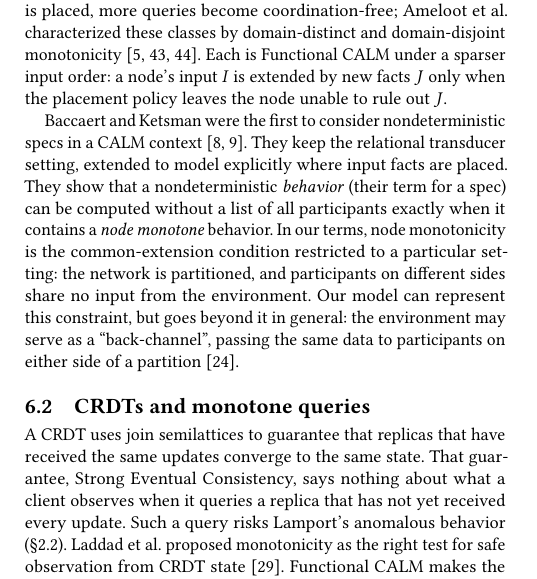
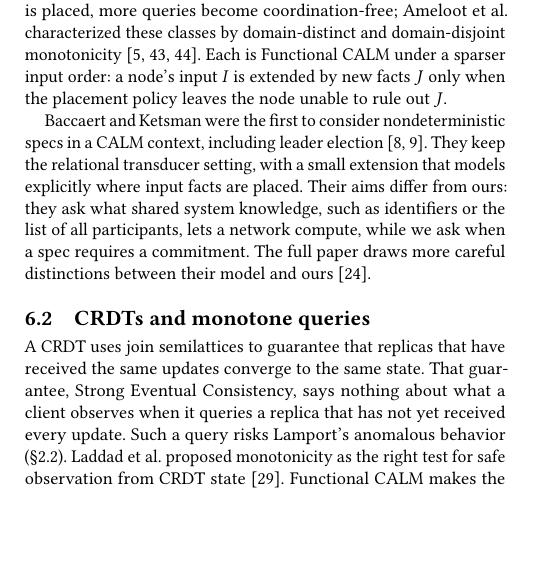
Before and after one commit to jhellerstein/coord-criterion, a LaTeX document (cidr.tex): part of one column of page 10 of 13, cut so that both start at the same text, the shorter picture padded with empty space. Compiled offline with pdfLaTeX.

Commit message:
BK: aims differ (full paper §6.1 paragraph; CIDR paragraph reduced to credit, setting, aims, pointer to full paper); Lean «sec:query-instance/aims» (matching: node monotone, not LM); README prose-only list

```diff
--- a/cidr.tex
+++ b/cidr.tex
@@ -1551,17 +1551,13 @@ new facts $J$ only when the placement policy leaves the node unable to rule out
 $J$.
 
 Baccaert and Ketsman were the first to consider nondeterministic specs in a
-CALM context~\cite{baccaert2023dcbq,baccaert2026spectrum}.  They keep the
-relational transducer setting, extended to model explicitly where input facts
-are placed.  They show that a nondeterministic \emph{behavior} (their term for
-a spec) can be computed without a list of all participants exactly when it
-contains a \emph{node monotone} behavior.  In our terms, node monotonicity is
-the common-extension condition restricted to a particular setting: the network
-is partitioned, and participants on different sides share no input from the
-environment.  Our model can represent this constraint, but goes beyond it in
-general: the environment may serve as a ``back-channel'', passing the same
-data to participants on either side of a
-partition~\cite{hellerstein2026completecalmfull}.
+CALM context, including leader election~\cite{baccaert2023dcbq,baccaert2026spectrum}.
+They keep the relational transducer setting, with a small extension that models
+explicitly where input facts are placed.  Their aims differ from ours: they ask
+what shared system knowledge, such as identifiers or the list of all
+participants, lets a network compute, while we ask when a spec requires a
+\commitment.  The full paper draws more careful distinctions between their model
+and ours~\cite{hellerstein2026completecalmfull}.
 
 \subsection{CRDTs and monotone queries}
 \label{sec:crdt-instance}
```
Also changed, not shown: sections/instances.tex (+11 -0 lines), lean/README.md, 2 other files.
